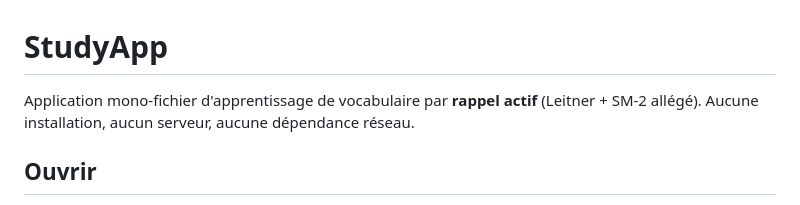
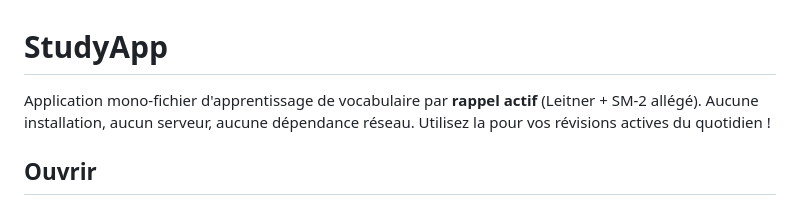
Before and after one commit to tpoujon/StudyApp, a Markdown page: README.md, the part around the change. Rendered like a GitHub page.

```diff
--- a/README.md
+++ b/README.md
@@ -1,7 +1,7 @@
 # StudyApp
 
 Application mono-fichier d'apprentissage de vocabulaire par **rappel actif** (Leitner + SM-2 allégé).
-Aucune installation, aucun serveur, aucune dépendance réseau.
+Aucune installation, aucun serveur, aucune dépendance réseau. Utilisez la pour vos révisions actives du quotidien !
 
 ## Ouvrir
 
```
